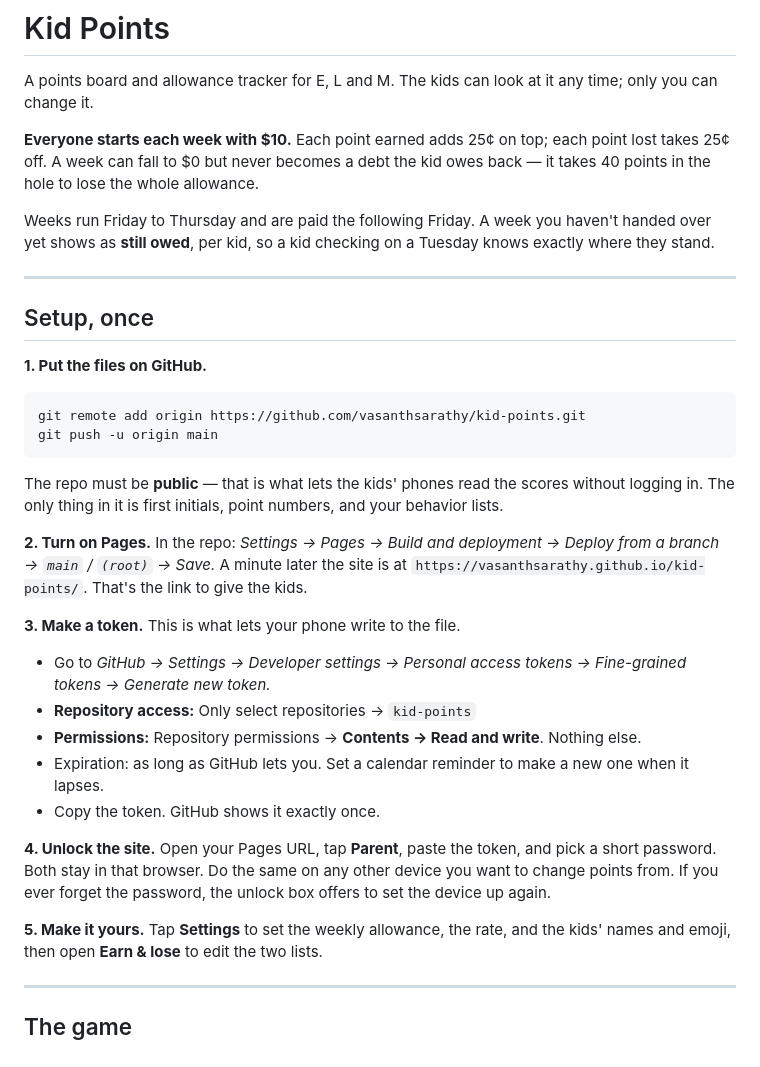
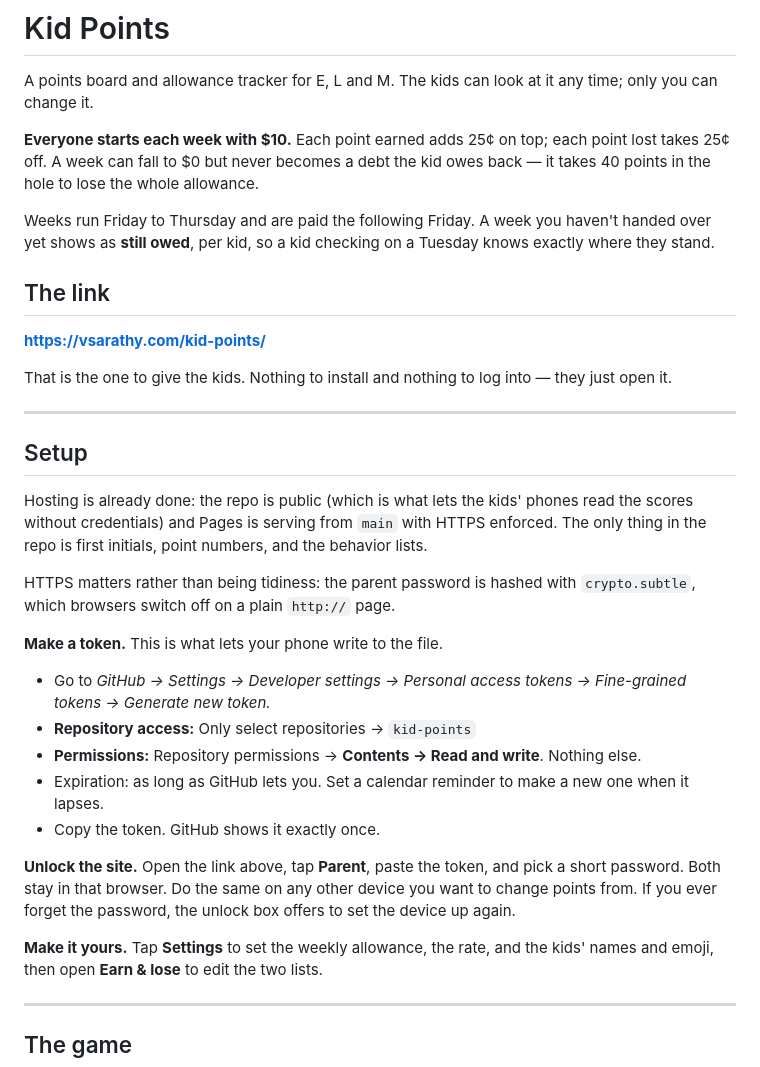
Before and after one commit to vasanthsarathy/kid-points, a Markdown page: README.md, the part around the change. GitHub-like rendering.

Commit message:
Point the README at the live site
Hosting is done, so the setup section is just the token now. Notes why HTTPS
enforcement matters: crypto.subtle, which hashes the parent password, is
switched off by browsers on a plain http page.

Co-Authored-By: Claude Opus 5 (1M context) <noreply@anthropic.com>

````diff
--- a/README.md
+++ b/README.md
@@ -11,27 +11,26 @@ Weeks run Friday to Thursday and are paid the following Friday. A week you
 haven't handed over yet shows as **still owed**, per kid, so a kid checking on
 a Tuesday knows exactly where they stand.
 
+## The link
+
+**https://vsarathy.com/kid-points/**
+
+That is the one to give the kids. Nothing to install and nothing to log into —
+they just open it.
+
 ---
 
-## Setup, once
+## Setup
 
-**1. Put the files on GitHub.**
+Hosting is already done: the repo is public (which is what lets the kids'
+phones read the scores without credentials) and Pages is serving from `main`
+with HTTPS enforced. The only thing in the repo is first initials, point
+numbers, and the behavior lists.
 
-```bash
-git remote add origin https://github.com/vasanthsarathy/kid-points.git
-git push -u origin main
-```
+HTTPS matters rather than being tidiness: the parent password is hashed with
+`crypto.subtle`, which browsers switch off on a plain `http://` page.
 
-The repo must be **public** — that is what lets the kids' phones read the
-scores without logging in. The only thing in it is first initials, point
-numbers, and your behavior lists.
-
-**2. Turn on Pages.** In the repo: *Settings → Pages → Build and deployment →
-Deploy from a branch → `main` / `(root)` → Save.* A minute later the site is at
-`https://vasanthsarathy.github.io/kid-points/`. That's the link to give the
-kids.
-
-**3. Make a token.** This is what lets your phone write to the file.
+**Make a token.** This is what lets your phone write to the file.
 
 - Go to *GitHub → Settings → Developer settings → Personal access tokens →
   Fine-grained tokens → Generate new token.*
@@ -42,12 +41,12 @@ kids.
   one when it lapses.
 - Copy the token. GitHub shows it exactly once.
 
-**4. Unlock the site.** Open your Pages URL, tap **Parent**, paste the token,
+**Unlock the site.** Open the link above, tap **Parent**, paste the token,
 and pick a short password. Both stay in that browser. Do the same on any other
 device you want to change points from. If you ever forget the password, the
 unlock box offers to set the device up again.
 
-**5. Make it yours.** Tap **Settings** to set the weekly allowance, the rate,
+**Make it yours.** Tap **Settings** to set the weekly allowance, the rate,
 and the kids' names and emoji, then open **Earn & lose** to edit the two lists.
 
 ---
````
